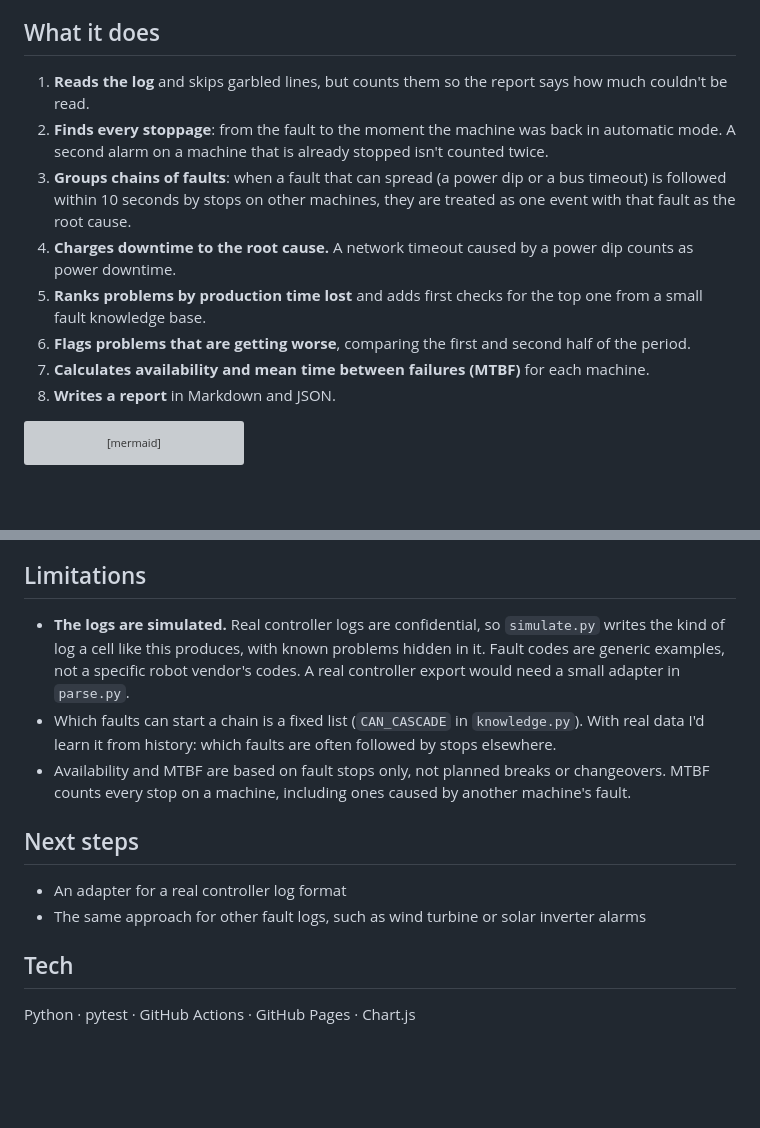
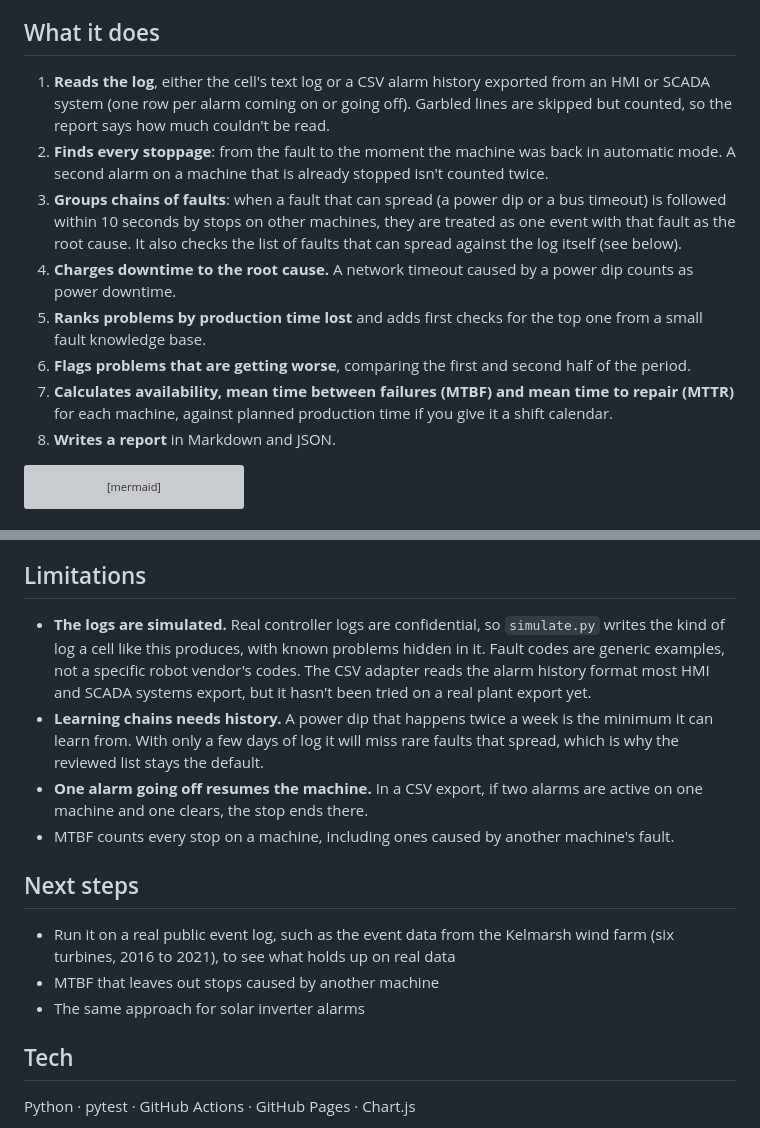
Before and after one commit to rafiasimran/robotriage, a Markdown page: README.md, 2 parts joined by grey strips. Rendered like a GitHub page; blank space fills up the shorter version; grey boxes are pictures that could not be loaded.

````diff
--- a/README.md
+++ b/README.md
@@ -18,13 +18,13 @@ Engineers usually find these patterns by scrolling through logs by hand. RoboTri
 
 ## What it does
 
-1. **Reads the log** and skips garbled lines, but counts them so the report says how much couldn't be read.
+1. **Reads the log**, either the cell's text log or a CSV alarm history exported from an HMI or SCADA system (one row per alarm coming on or going off). Garbled lines are skipped but counted, so the report says how much couldn't be read.
 2. **Finds every stoppage**: from the fault to the moment the machine was back in automatic mode. A second alarm on a machine that is already stopped isn't counted twice.
-3. **Groups chains of faults**: when a fault that can spread (a power dip or a bus timeout) is followed within 10 seconds by stops on other machines, they are treated as one event with that fault as the root cause.
+3. **Groups chains of faults**: when a fault that can spread (a power dip or a bus timeout) is followed within 10 seconds by stops on other machines, they are treated as one event with that fault as the root cause. It also checks the list of faults that can spread against the log itself (see below).
 4. **Charges downtime to the root cause.** A network timeout caused by a power dip counts as power downtime.
 5. **Ranks problems by production time lost** and adds first checks for the top one from a small fault knowledge base.
 6. **Flags problems that are getting worse**, comparing the first and second half of the period.
-7. **Calculates availability and mean time between failures (MTBF)** for each machine.
+7. **Calculates availability, mean time between failures (MTBF) and mean time to repair (MTTR)** for each machine, against planned production time if you give it a shift calendar.
 8. **Writes a report** in Markdown and JSON.
 
 ```mermaid
@@ -97,14 +114,16 @@ docs/            dashboard page for GitHub Pages
 
 ## Limitations
 
-- **The logs are simulated.** Real controller logs are confidential, so `simulate.py` writes the kind of log a cell like this produces, with known problems hidden in it. Fault codes are generic examples, not a specific robot vendor's codes. A real controller export would need a small adapter in `parse.py`.
-- Which faults can start a chain is a fixed list (`CAN_CASCADE` in `knowledge.py`). With real data I'd learn it from history: which faults are often followed by stops elsewhere.
-- Availability and MTBF are based on fault stops only, not planned breaks or changeovers. MTBF counts every stop on a machine, including ones caused by another machine's fault.
+- **The logs are simulated.** Real controller logs are confidential, so `simulate.py` writes the kind of log a cell like this produces, with known problems hidden in it. Fault codes are generic examples, not a specific robot vendor's codes. The CSV adapter reads the alarm history format most HMI and SCADA systems export, but it hasn't been tried on a real plant export yet.
+- **Learning chains needs history.** A power dip that happens twice a week is the minimum it can learn from. With only a few days of log it will miss rare faults that spread, which is why the reviewed list stays the default.
+- **One alarm going off resumes the machine.** In a CSV export, if two alarms are active on one machine and one clears, the stop ends there.
+- MTBF counts every stop on a machine, including ones caused by another machine's fault.
 
 ## Next steps
 
-- An adapter for a real controller log format
-- The same approach for other fault logs, such as wind turbine or solar inverter alarms
+- Run it on a real public event log, such as the event data from the Kelmarsh wind farm (six turbines, 2016 to 2021), to see what holds up on real data
+- MTBF that leaves out stops caused by another machine
+- The same approach for solar inverter alarms
 
 ## Tech
 
````
Also changed, not shown: other parts of README.md (+21 -4 lines).
